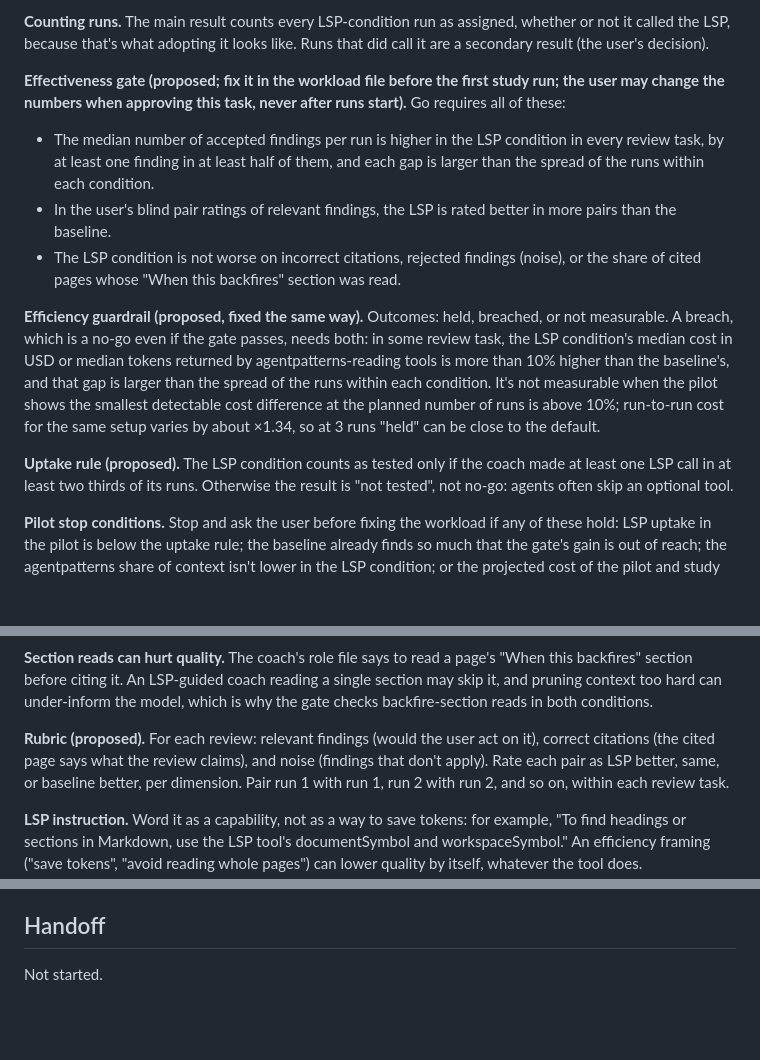
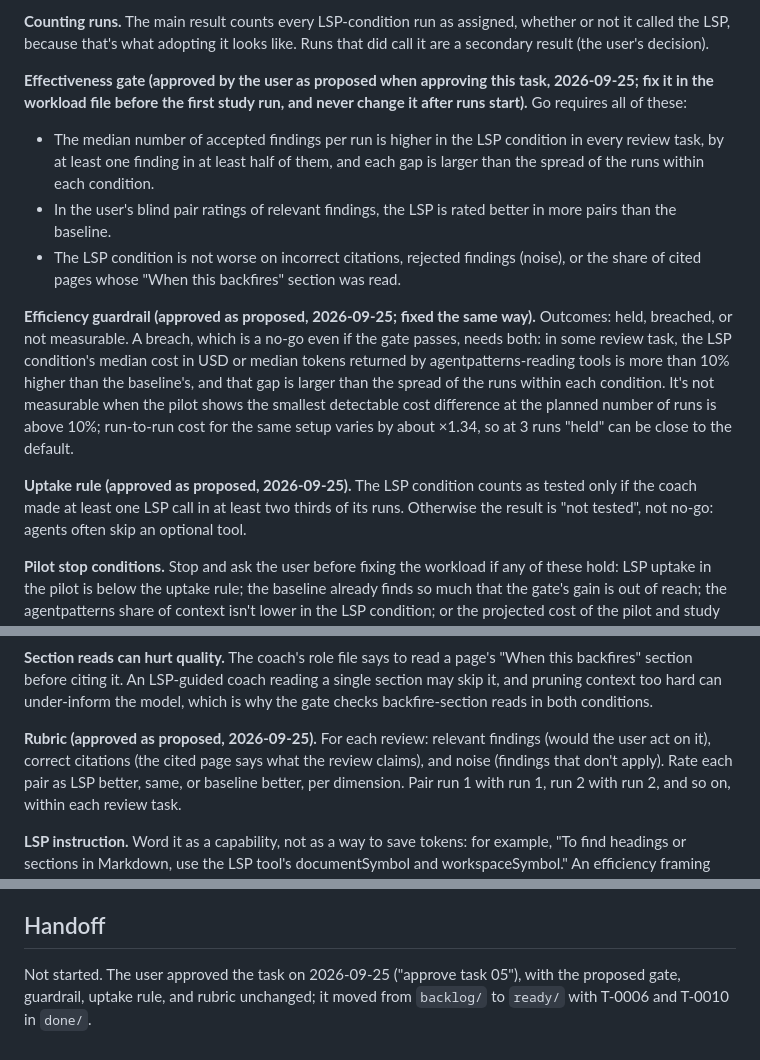
Before and after one commit to DetweilerRyan/gol2, a Markdown page: .board/ready/T-0005-spike-markdown-lsp-benefit.md, 3 parts joined by grey strips. Drawn GitHub-style; blank space fills up the shorter version.

Commit message:
Approve T-0005: move to ready with the proposed gate unchanged
The user approved the task on 2026-09-25. Its dependencies T-0006 and
T-0010 are done. The proposed effectiveness gate, efficiency guardrail,
uptake rule, and rubric are now marked approved as written.

Co-Authored-By: Claude Opus 5.5 <noreply@anthropic.com>

```diff
--- a/.board/backlog/T-0005-spike-markdown-lsp-benefit.md
+++ b/.board/ready/T-0005-spike-markdown-lsp-benefit.md
@@ -45,8 +45,8 @@ the keys came from, which penalizes an LSP coach that finds different good probl
 **Counting runs.** The main result counts every LSP-condition run as assigned, whether or not it called the LSP,
 because that's what adopting it looks like. Runs that did call it are a secondary result (the user's decision).
 
-**Effectiveness gate (proposed; fix it in the workload file before the first study run; the user may change the
-numbers when approving this task, never after runs start).** Go requires all of these:
+**Effectiveness gate (approved by the user as proposed when approving this task, 2026-09-25; fix it in the
+workload file before the first study run, and never change it after runs start).** Go requires all of these:
 
 - The median number of accepted findings per run is higher in the LSP condition in every review task, by at least
   one finding in at least half of them, and each gap is larger than the spread of the runs within each condition.
@@ -54,14 +54,14 @@ numbers when approving this task, never after runs start).** Go requires all of
 - The LSP condition is not worse on incorrect citations, rejected findings (noise), or the share of cited pages
   whose "When this backfires" section was read.
 
-**Efficiency guardrail (proposed, fixed the same way).** Outcomes: held, breached, or not measurable. A breach,
+**Efficiency guardrail (approved as proposed, 2026-09-25; fixed the same way).** Outcomes: held, breached, or not measurable. A breach,
 which is a no-go even if the gate passes, needs both: in some review task, the LSP condition's median cost in USD or
 median tokens returned by agentpatterns-reading tools is more than 10% higher than the baseline's, and that gap is
 larger than the spread of the runs within each condition. It's not measurable when the pilot shows the smallest
 detectable cost difference at the planned number of runs is above 10%; run-to-run cost for the same setup varies by
 about ×1.34, so at 3 runs "held" can be close to the default.
 
-**Uptake rule (proposed).** The LSP condition counts as tested only if the coach made at least one LSP call in at
+**Uptake rule (approved as proposed, 2026-09-25).** The LSP condition counts as tested only if the coach made at least one LSP call in at
 least two thirds of its runs. Otherwise the result is "not tested", not no-go: agents often skip an optional tool.
 
 **Pilot stop conditions.** Stop and ask the user before fixing the workload if any of these hold: LSP uptake in the
@@ -136,7 +136,7 @@ irrelevant share is small in both conditions, a quality null is "not measurable"
 before citing it. An LSP-guided coach reading a single section may skip it, and pruning context too hard can
 under-inform the model, which is why the gate checks backfire-section reads in both conditions.
 
-**Rubric (proposed).** For each review: relevant findings (would the user act on it), correct citations (the cited
+**Rubric (approved as proposed, 2026-09-25).** For each review: relevant findings (would the user act on it), correct citations (the cited
 page says what the review claims), and noise (findings that don't apply). Rate each pair as LSP better, same, or
 baseline better, per dimension. Pair run 1 with run 1, run 2 with run 2, and so on, within each review task.
 
@@ -184,4 +184,5 @@ production plugin (T-0002).
 
 ## Handoff
 
-Not started.
+Not started. The user approved the task on 2026-09-25 ("approve task 05"), with the proposed gate, guardrail,
+uptake rule, and rubric unchanged; it moved from `backlog/` to `ready/` with T-0006 and T-0010 in `done/`.
```
